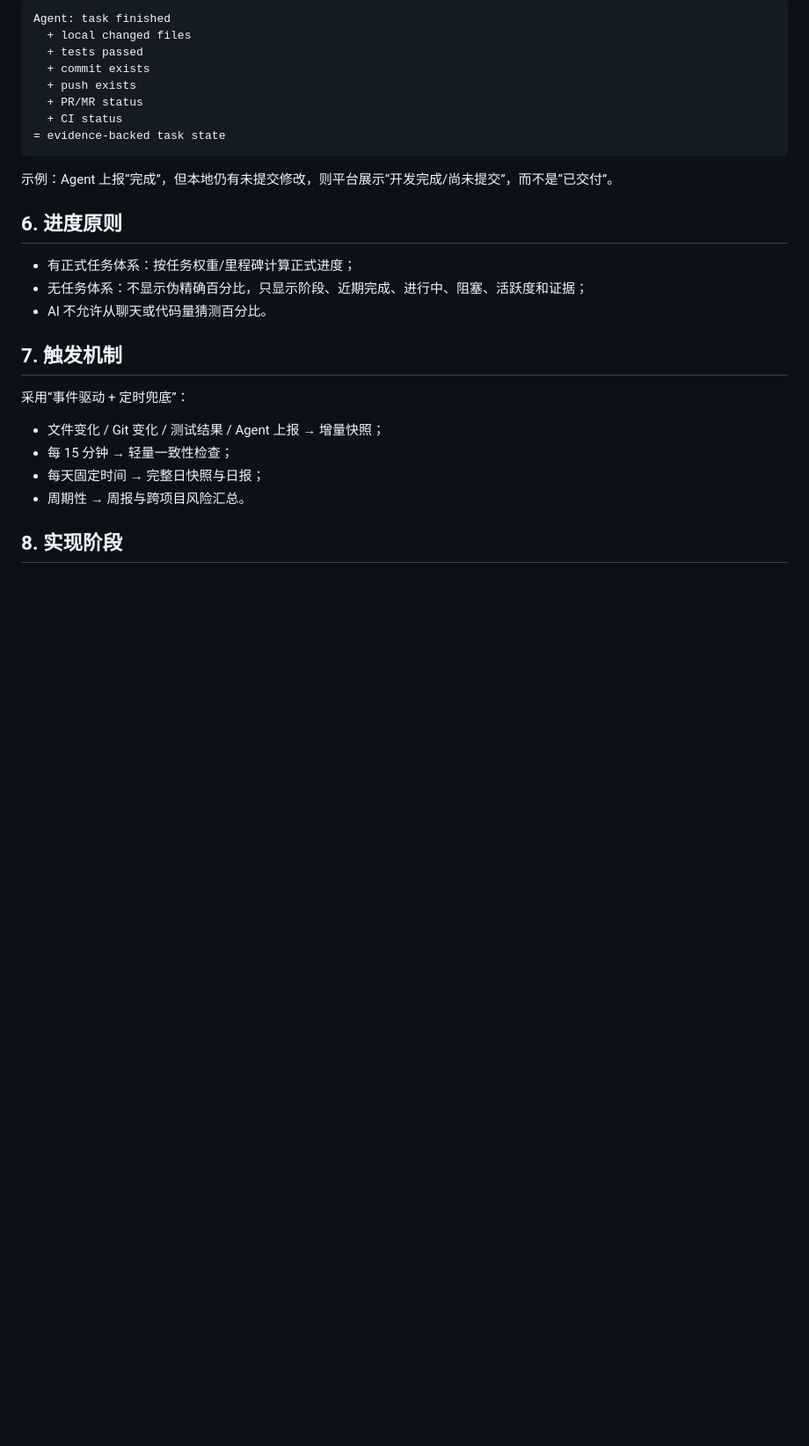
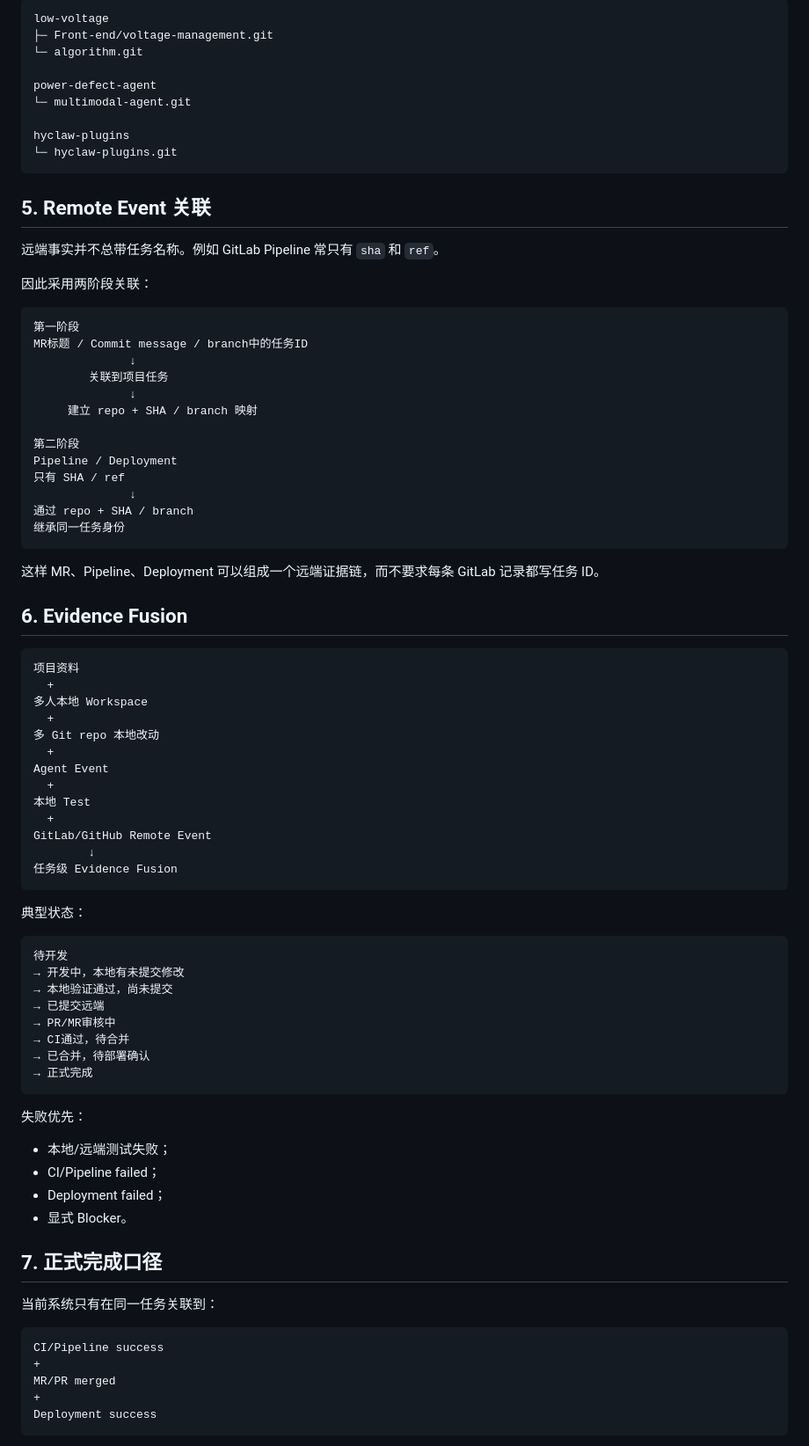
Before and after one commit to cao772/cao, a Markdown page: docs/architecture.md, the part around one of its changes. Shown at 88% size. Rendered like a GitHub page; blank space fills up the shorter version.

Commit message:
docs: update architecture for central GitLab collector and remote evidence

````diff
--- a/docs/architecture.md
+++ b/docs/architecture.md
@@ -81,30 +91,87 @@ Sentinel **不负责**重复轮询整个 GitHub/GitLab；远端事实由中央
 
 ```text
-Agent: task finished
-  + local changed files
-  + tests passed
-  + commit exists
-  + push exists
-  + PR/MR status
-  + CI status
-= evidence-backed task state
+low-voltage
+├─ Front-end/voltage-management.git
+└─ algorithm.git
+
+power-defect-agent
+└─ multimodal-agent.git
+
+hyclaw-plugins
+└─ hyclaw-plugins.git
 ```
 
-示例：Agent 上报“完成”，但本地仍有未提交修改，则平台展示“开发完成/尚未提交”，而不是“已交付”。
+## 5. Remote Event 关联
 
-## 6. 进度原则
+远端事实并不总带任务名称。例如 GitLab Pipeline 常只有 `sha` 和 `ref`。
 
-- 有正式任务体系：按任务权重/里程碑计算正式进度；
-- 无任务体系：不显示伪精确百分比，只显示阶段、近期完成、进行中、阻塞、活跃度和证据；
-- AI 不允许从聊天或代码量猜测百分比。
+因此采用两阶段关联：
 
-## 7. 触发机制
+```text
+第一阶段
+MR标题 / Commit message / branch中的任务ID
+              ↓
+        关联到项目任务
+              ↓
+     建立 repo + SHA / branch 映射
 
-采用“事件驱动 + 定时兜底”：
+第二阶段
+Pipeline / Deployment
+只有 SHA / ref
+              ↓
+通过 repo + SHA / branch
+继承同一任务身份
+```
 
-- 文件变化 / Git 变化 / 测试结果 / Agent 上报 → 增量快照；
-- 每 15 分钟 → 轻量一致性检查；
-- 每天固定时间 → 完整日快照与日报；
-- 周期性 → 周报与跨项目风险汇总。
+这样 MR、Pipeline、Deployment 可以组成一个远端证据链，而不要求每条 GitLab 记录都写任务 ID。
 
-## 8. 实现阶段
+## 6. Evidence Fusion
+
+```text
+项目资料
+  +
+多人本地 Workspace
+  +
+多 Git repo 本地改动
+  +
+Agent Event
+  +
+本地 Test
+  +
+GitLab/GitHub Remote Event
+        ↓
+任务级 Evidence Fusion
+```
+
+典型状态：
+
+```text
+待开发
+→ 开发中，本地有未提交修改
+→ 本地验证通过，尚未提交
+→ 已提交远端
+→ PR/MR审核中
+→ CI通过，待合并
+→ 已合并，待部署确认
+→ 正式完成
+```
+
+失败优先：
+
+- 本地/远端测试失败；
+- CI/Pipeline failed；
+- Deployment failed；
+- 显式 Blocker。
+
+## 7. 正式完成口径
+
+当前系统只有在同一任务关联到：
+
+```text
+CI/Pipeline success
++
+MR/PR merged
++
+Deployment success
+```
+
````
Also changed, not shown: other parts of docs/architecture.md (+99 -60 lines).
